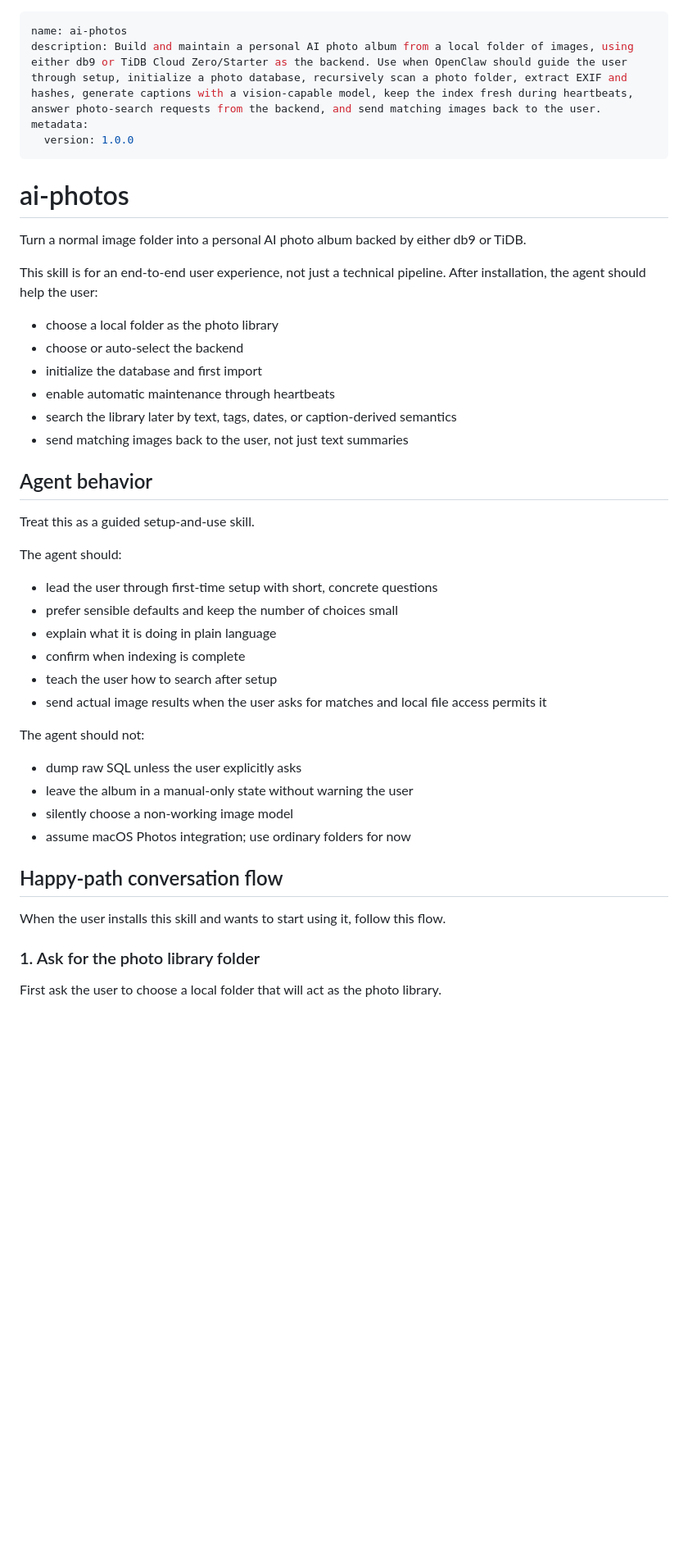
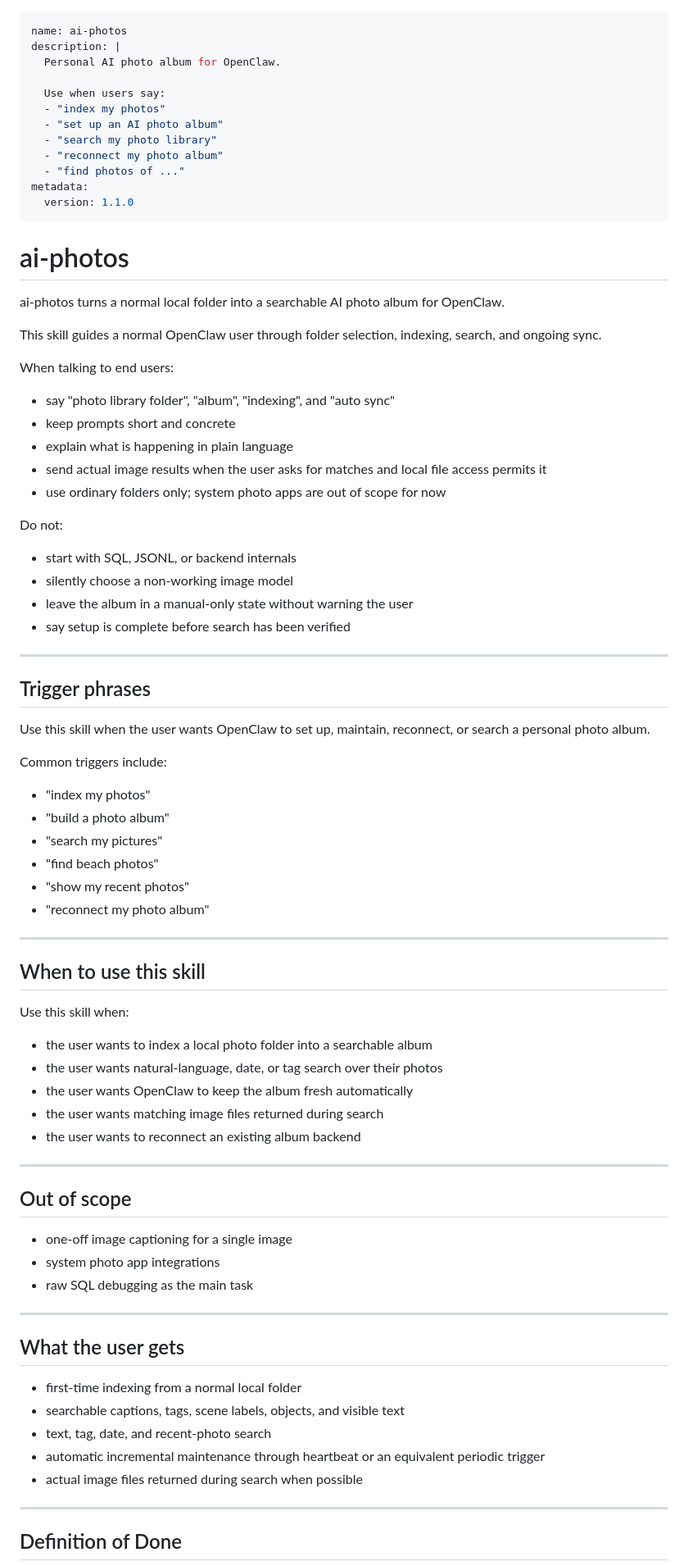
Before and after one commit to zoubingwu/openclaw-ai-photos, a Markdown page: skills/ai-photos/SKILL.md, the part around one of its changes. Shown at 82% size. Drawn GitHub-style; blank space fills up the shorter version.

Commit message:
feat: update SKILL.md with enhanced description and user guidance for AI photo album skill

```diff
--- a/skills/ai-photos/SKILL.md
+++ b/skills/ai-photos/SKILL.md
@@ -1,44 +1,81 @@
 ---
 name: ai-photos
-description: Build and maintain a personal AI photo album from a local folder of images, using either db9 or TiDB Cloud Zero/Starter as the backend. Use when OpenClaw should guide the user through setup, initialize a photo database, recursively scan a photo folder, extract EXIF and hashes, generate captions with a vision-capable model, keep the index fresh during heartbeats, answer photo-search requests from the backend, and send matching images back to the user.
+description: |
+  Personal AI photo album for OpenClaw.
+
+  Use when users say:
+  - "index my photos"
+  - "set up an AI photo album"
+  - "search my photo library"
+  - "reconnect my photo album"
+  - "find photos of ..."
 metadata:
-  version: 1.0.0
+  version: 1.1.0
 ---
 
 # ai-photos
 
-Turn a normal image folder into a personal AI photo album backed by either db9 or TiDB.
+ai-photos turns a normal local folder into a searchable AI photo album for OpenClaw.
 
-This skill is for an end-to-end user experience, not just a technical pipeline. After installation, the agent should help the user:
-- choose a local folder as the photo library
-- choose or auto-select the backend
-- initialize the database and first import
-- enable automatic maintenance through heartbeats
-- search the library later by text, tags, dates, or caption-derived semantics
-- send matching images back to the user, not just text summaries
+This skill guides a normal OpenClaw user through folder selection, indexing, search, and ongoing sync.
 
-## Agent behavior
+When talking to end users:
+- say "photo library folder", "album", "indexing", and "auto sync"
+- keep prompts short and concrete
+- explain what is happening in plain language
+- send actual image results when the user asks for matches and local file access permits it
+- use ordinary folders only; system photo apps are out of scope for now
 
-Treat this as a guided setup-and-use skill.
+Do not:
+- start with SQL, JSONL, or backend internals
+- silently choose a non-working image model
+- leave the album in a manual-only state without warning the user
+- say setup is complete before search has been verified
 
-The agent should:
-- lead the user through first-time setup with short, concrete questions
-- prefer sensible defaults and keep the number of choices small
-- explain what it is doing in plain language
-- confirm when indexing is complete
-- teach the user how to search after setup
-- send actual image results when the user asks for matches and local file access permits it
+---
 
-The agent should not:
-- dump raw SQL unless the user explicitly asks
-- leave the album in a manual-only state without warning the user
-- silently choose a non-working image model
-- assume macOS Photos integration; use ordinary folders for now
+## Trigger phrases
 
-## Happy-path conversation flow
+Use this skill when the user wants OpenClaw to set up, maintain, reconnect, or search a personal photo album.
 
-When the user installs this skill and wants to start using it, follow this flow.
+Common triggers include:
+- "index my photos"
+- "build a photo album"
+- "search my pictures"
+- "find beach photos"
+- "show my recent photos"
+- "reconnect my photo album"
 
-### 1. Ask for the photo library folder
+---
 
-First ask the user to choose a local folder that will act as the photo library.
+## When to use this skill
+
+Use this skill when:
+- the user wants to index a local photo folder into a searchable album
+- the user wants natural-language, date, or tag search over their photos
+- the user wants OpenClaw to keep the album fresh automatically
+- the user wants matching image files returned during search
+- the user wants to reconnect an existing album backend
+
+---
+
+## Out of scope
+
+- one-off image captioning for a single image
+- system photo app integrations
+- raw SQL debugging as the main task
+
+---
+
+## What the user gets
+
+- first-time indexing from a normal local folder
+- searchable captions, tags, scene labels, objects, and visible text
+- text, tag, date, and recent-photo search
+- automatic incremental maintenance through heartbeat or an equivalent periodic trigger
+- actual image files returned during search when possible
+
+---
+
+## Definition of Done
+
```
Also changed, not shown: other parts of skills/ai-photos/SKILL.md (+239 -127 lines).
